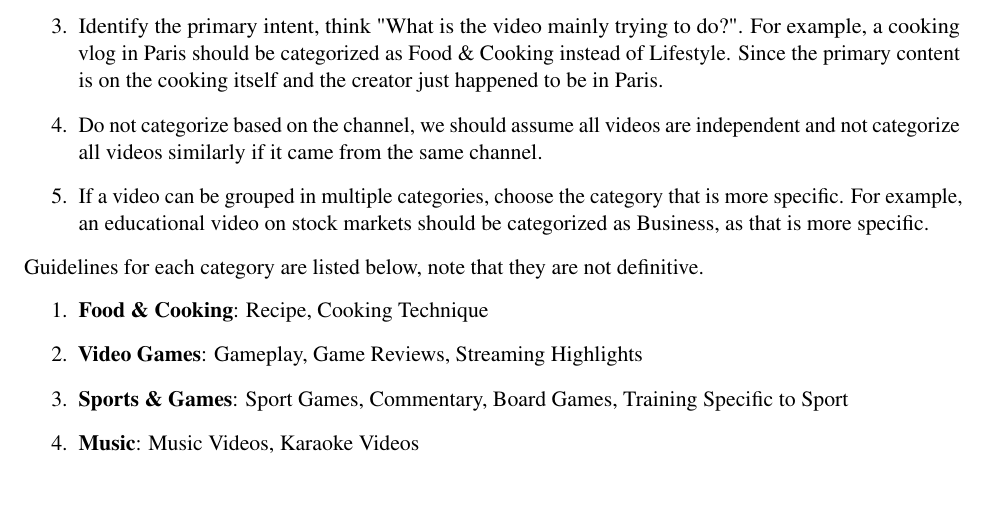
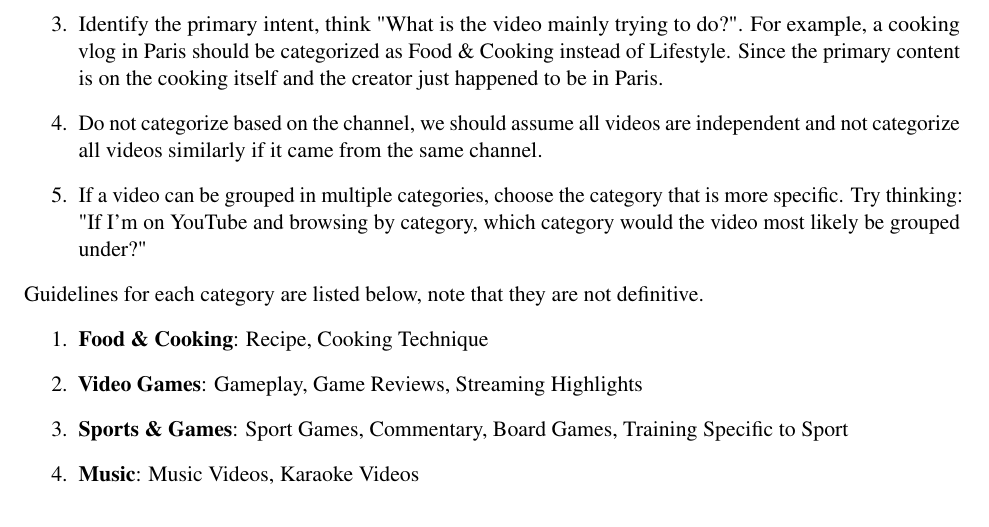
Before and after one commit to thaafei/LeftRightBias-4NL3, a LaTeX document (Step1/step_1.tex): part of page 1 of 5, cut so that both start at the same text, the shorter picture padded with empty space. Compiled offline with pdfLaTeX.

Commit message:
slight update to annotation instructions

```diff
--- a/Step1/step_1.tex
+++ b/Step1/step_1.tex
@@ -48,7 +48,7 @@ Overall guidelines for annotation are as follows:
   \item If a video title and description don't align, place more emphasize on the context mentioned from the title.
   \item Identify the primary intent, think "What is the video mainly trying to do?". For example, a cooking vlog in Paris should be categorized as Food \& Cooking instead of Lifestyle. Since the primary content is on the cooking itself and the creator just happened to be in Paris.
   \item Do not categorize based on the channel, we should assume all videos are independent and not categorize all videos similarly if it came from the same channel.
-  \item If a video can be grouped in multiple categories, choose the category that is more specific. For example, an educational video on stock markets should be categorized as Business, as that is more specific.
+  \item If a video can be grouped in multiple categories, choose the category that is more specific. Try thinking: "If I'm on YouTube and browsing by category, which category would the video most likely be grouped under?"
 \end{enumerate}
 \noindent Guidelines for each category are listed below, note that they are not definitive.
 \begin{enumerate}
```
